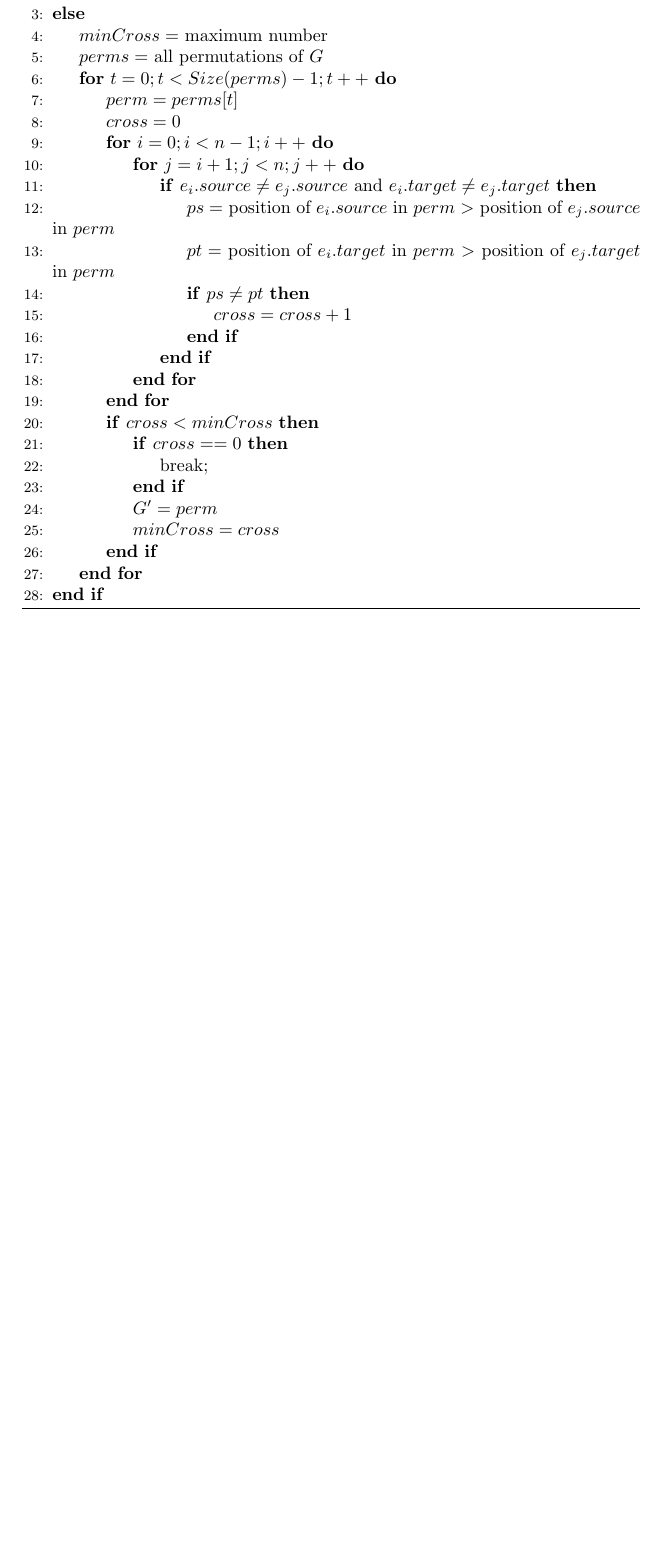
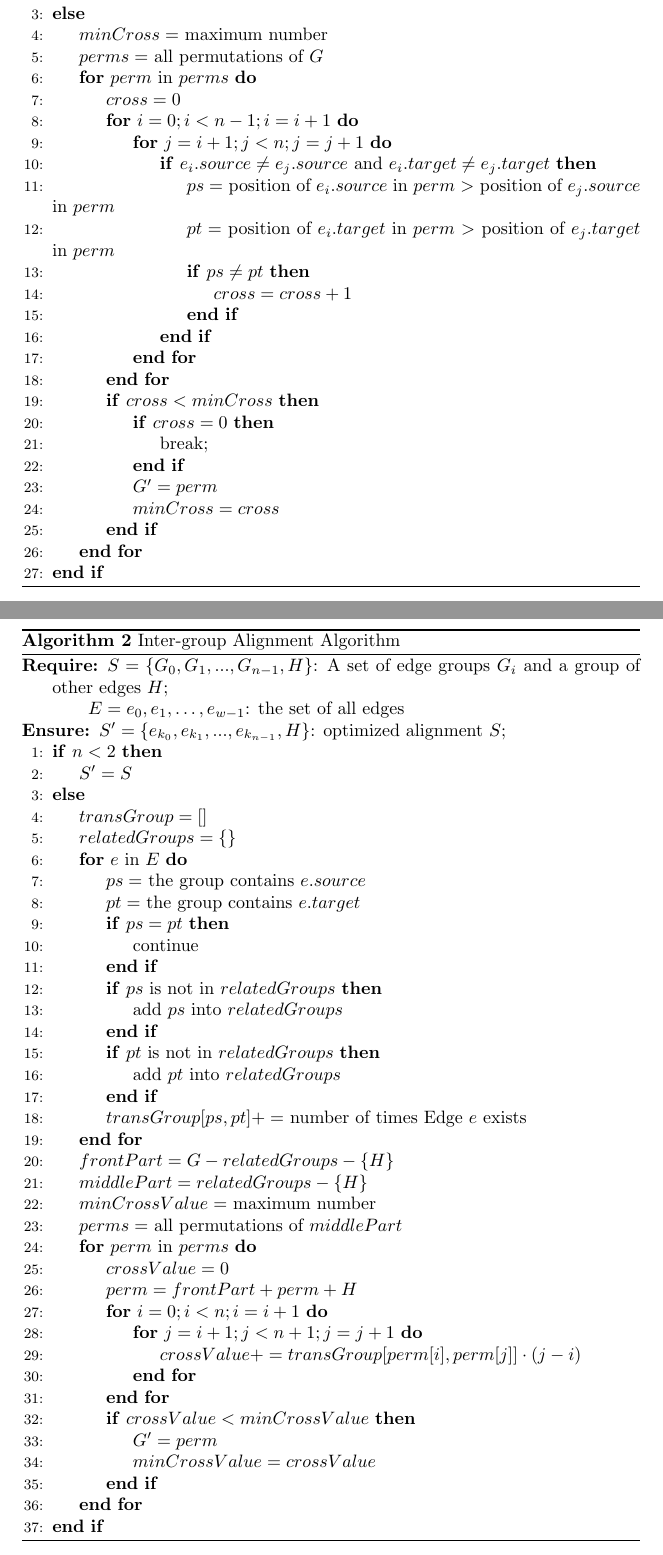
Before and after one commit to nblintao/TieVis, a LaTeX document (newwriting/document.tex): part of page 2 of 2 before the commit and two parts of pages 2 and 3 of 3 after it, the two joined at a grey line, cut so that both start at the same text, the shorter picture padded with empty space. Compiled offline with pdfLaTeX.

Commit message:
algorithm

```diff
--- a/newwriting/document.tex
+++ b/newwriting/document.tex
@@ -43,11 +43,10 @@ The grouping is according to the connectivity of the vertices in the selected ti
 		\Else
 				\State $minCross = $ maximum number
 				\State $perms = $ all permutations of $G$
-				\For {$t=0; t<Size(perms)-1; t++$}
-					\State $perm = perms[t]$
+				\For {$perm$ in $perms$}
 					\State $cross = 0$
-					\For {$i=0; i<n-1; i++$}
-						\For {$j=i+1; j<n; j++$}
+					\For {$i=0; i<n-1; i=i+1$}
+						\For {$j=i+1; j<n; j=j+1$}
 							\If {$e_i.source \neq e_j.source$ and $e_i.target \neq e_j.target$}
 								\State $ps = $ position of $e_i.source$ in $perm$ $>$ position of $e_j.source$ in $perm$
 								\State $pt = $ position of $e_i.target$ in $perm$ $>$ position of $e_j.target$ in $perm$
@@ -58,13 +57,67 @@ The grouping is according to the connectivity of the vertices in the selected ti
 						\EndFor
 					\EndFor
 					\If {$cross < minCross$}
-						\If {$cross == 0$}
+						\If {$cross = 0$}
 							\State break;
 						\EndIf
 						\State $G' = perm$
 						\State $minCross = cross$
 					\EndIf
 				\EndFor
+		\EndIf
+	\end{algorithmic}
+\end{algorithm}
+
+
+\begin{algorithm}[h]
+	\caption{Inter-group Alignment Algorithm}
+	\label{alg::intergroup}
+	\begin{algorithmic}[1]
+		\Require
+		$S = \{G_0, G_1, ..., G_{n-1}, H\}$: A set of edge groups $G_i$ and a group of other edges $H$;
+
+		$E = {e_0, e_1, \dots, e_{w-1}}$: the set of all edges
+		\Ensure
+		$S' = \{e_{k_0}, e_{k_1}, ..., e_{k_{n-1}}, H\}$: optimized alignment $S$;
+		\If {$n<2$}
+			\State $S' = S$
+		\Else
+			\State $transGroup = []$
+			\State $relatedGroups = \{\}$
+			\For {$e$ in $E$}
+				\State $ps = $ the group contains $e.source$
+				\State $pt = $ the group contains $e.target$
+				\If {$ps = pt$}
+					\State continue
+				\EndIf
+				\If {$ps$ is not in $relatedGroups$}
+					\State add $ps$ into $relatedGroups$
+				\EndIf
+				\If {$pt$ is not in $relatedGroups$}
+					\State add $pt$ into $relatedGroups$
+				\EndIf
+				\State $transGroup[ps,pt] += $ number of times Edge $e$ exists
+			\EndFor
+			\State $frontPart = G - relatedGroups- \{H\}$
+			\State $middlePart = relatedGroups- \{H\}$
+
+
+\State $minCrossValue = $ maximum number
+\State $perms = $ all permutations of $middlePart$
+\For {$perm$ in $perms$}
+	\State $crossValue = 0$
+	\State $perm = frontPart + perm + {H}$
+	\For {$i=0; i<n; i=i+1$}
+		\For {$j=i+1; j<n+1; j=j+1$}
+			\State $crossValue += transGroup[perm[i],perm[j]] \cdot (j-i)$
+		\EndFor
+	\EndFor
+	\If {$crossValue < minCrossValue$}
+		\State $G' = perm$
+		\State $minCrossValue = crossValue$
+	\EndIf
+\EndFor
+
 		\EndIf
 	\end{algorithmic}
 \end{algorithm}
```
